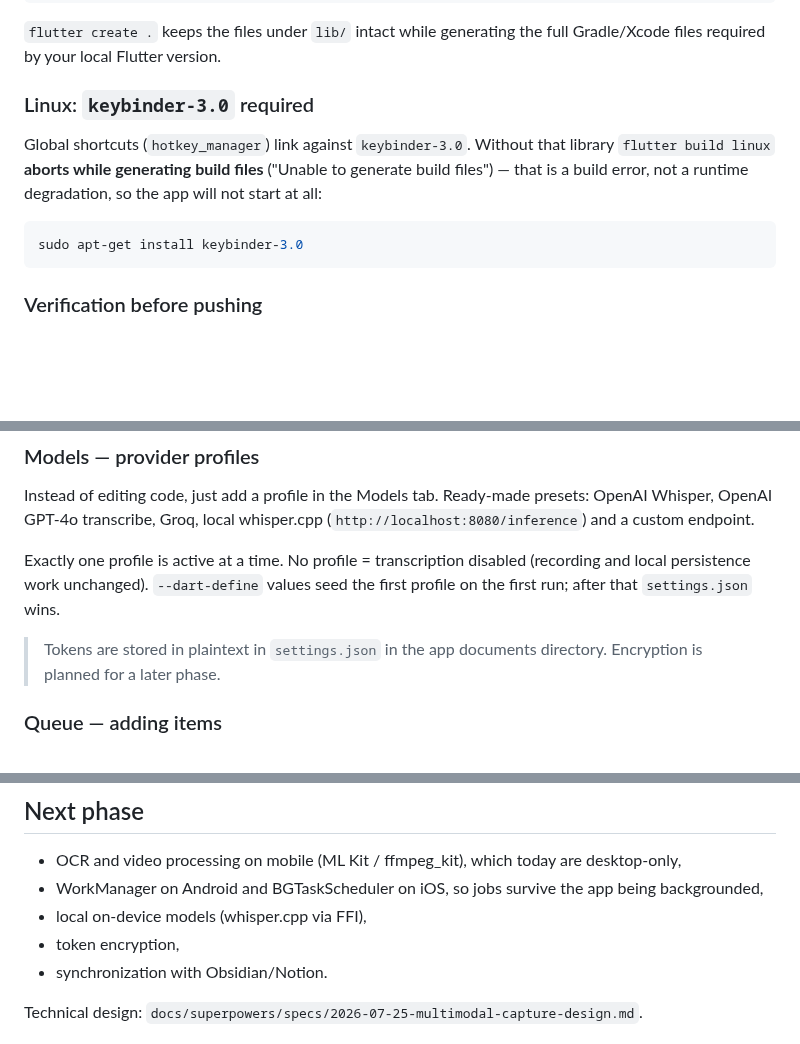
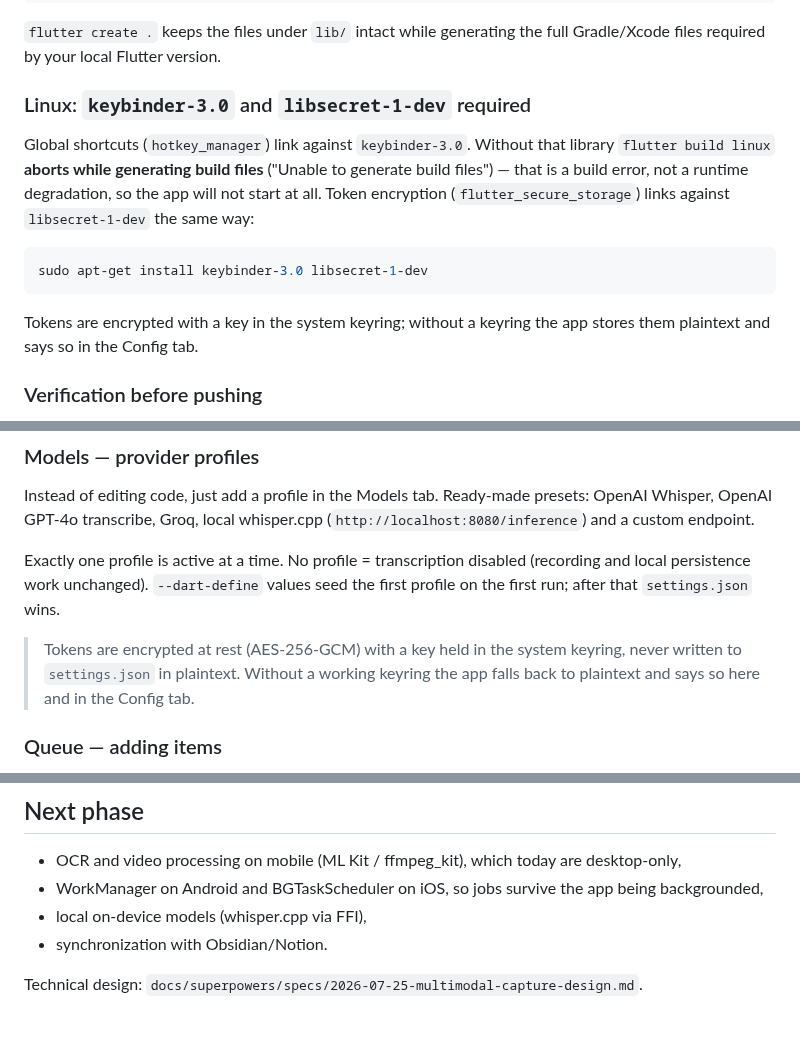
Before and after one commit to laugustyniak/augustyniak-capture, a Markdown page: README.md, 3 parts joined by grey strips. Rendered like a GitHub page; blank space fills up the shorter version.

Commit message:
docs: describe token encryption at rest and libsecret dependency
Refs #30

````diff
--- a/README.md
+++ b/README.md
@@ -74,16 +74,20 @@ flutter run
 `flutter create .` keeps the files under `lib/` intact while generating the full
 Gradle/Xcode files required by your local Flutter version.
 
-### Linux: `keybinder-3.0` required
+### Linux: `keybinder-3.0` and `libsecret-1-dev` required
 
 Global shortcuts (`hotkey_manager`) link against `keybinder-3.0`. Without that
 library `flutter build linux` **aborts while generating build files**
 ("Unable to generate build files") — that is a build error, not a runtime
-degradation, so the app will not start at all:
+degradation, so the app will not start at all. Token encryption
+(`flutter_secure_storage`) links against `libsecret-1-dev` the same way:
 
 ```bash
-sudo apt-get install keybinder-3.0
+sudo apt-get install keybinder-3.0 libsecret-1-dev
 ```
+
+Tokens are encrypted with a key in the system keyring; without a keyring the
+app stores them plaintext and says so in the Config tab.
 
 ### Verification before pushing
 
@@ -140,8 +144,10 @@ Exactly one profile is active at a time. No profile = transcription disabled
 (recording and local persistence work unchanged). `--dart-define` values seed
 the first profile on the first run; after that `settings.json` wins.
 
-> Tokens are stored in plaintext in `settings.json` in the app documents
-> directory. Encryption is planned for a later phase.
+> Tokens are encrypted at rest (AES-256-GCM) with a key held in the system
+> keyring, never written to `settings.json` in plaintext. Without a working
+> keyring the app falls back to plaintext and says so here and in the Config
+> tab.
 
 ### Queue — adding items
 
@@ -231,7 +237,6 @@ directory, and every write is atomic (`.tmp` → `rename`):
 - WorkManager on Android and BGTaskScheduler on iOS, so jobs survive the app
   being backgrounded,
 - local on-device models (whisper.cpp via FFI),
-- token encryption,
 - synchronization with Obsidian/Notion.
 
 Technical design: `docs/superpowers/specs/2026-07-25-multimodal-capture-design.md`.
````
Also changed, not shown: CLAUDE.md (+11 -1 lines).
